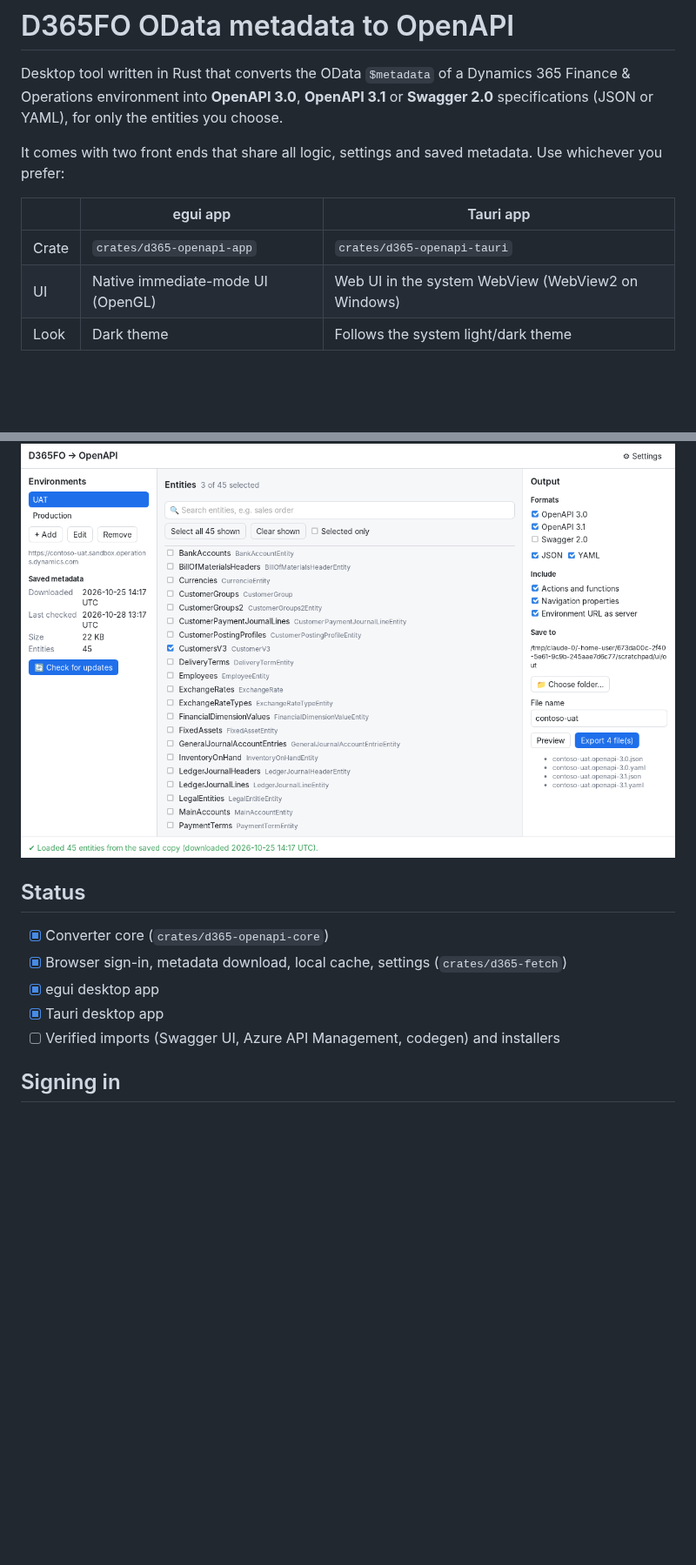
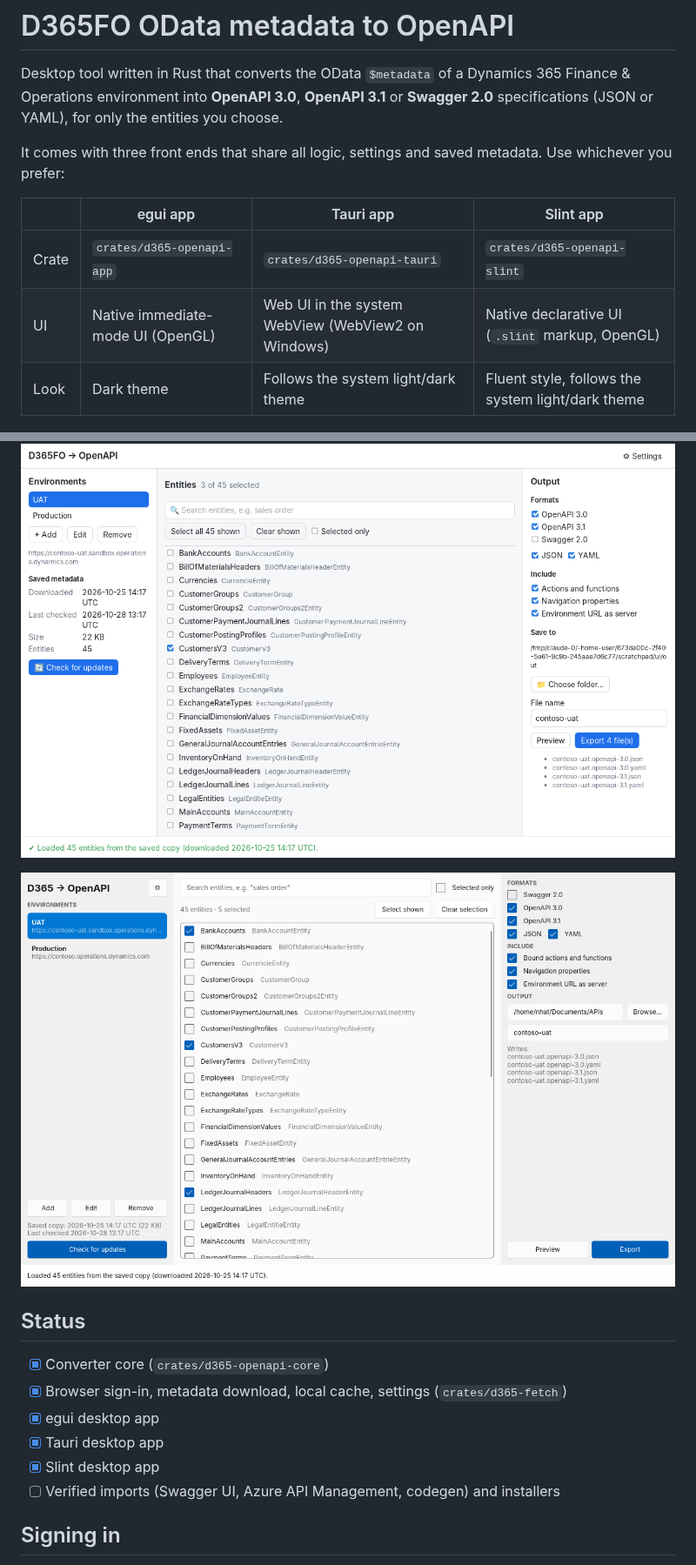
Before and after one commit to Nhat-Bui-CGI/D365FO-Odata-metadata-to-OpenAPI-Swagger-specifications, a Markdown page: README.md, 2 parts joined by grey strips. Shown at 87% size. GitHub-like rendering; pictures changed too: docs/screenshot-slint.png (added); blank space fills up the shorter version.

```diff
--- a/README.md
+++ b/README.md
@@ -5,18 +5,20 @@ Dynamics 365 Finance & Operations environment into **OpenAPI 3.0**,
 **OpenAPI 3.1** or **Swagger 2.0** specifications (JSON or YAML), for only the
 entities you choose.
 
-It comes with two front ends that share all logic, settings and saved
+It comes with three front ends that share all logic, settings and saved
 metadata. Use whichever you prefer:
 
-| | egui app | Tauri app |
-|---|---|---|
-| Crate | `crates/d365-openapi-app` | `crates/d365-openapi-tauri` |
-| UI | Native immediate-mode UI (OpenGL) | Web UI in the system WebView (WebView2 on Windows) |
-| Look | Dark theme | Follows the system light/dark theme |
+| | egui app | Tauri app | Slint app |
+|---|---|---|---|
+| Crate | `crates/d365-openapi-app` | `crates/d365-openapi-tauri` | `crates/d365-openapi-slint` |
+| UI | Native immediate-mode UI (OpenGL) | Web UI in the system WebView (WebView2 on Windows) | Native declarative UI (`.slint` markup, OpenGL) |
+| Look | Dark theme | Follows the system light/dark theme | Fluent style, follows the system light/dark theme |
 
 ![egui app](docs/screenshot-main.png)
 
 ![Tauri app](docs/screenshot-tauri.png)
+
+![Slint app](docs/screenshot-slint.png)
 
 ## Status
 
@@ -24,6 +26,7 @@ metadata. Use whichever you prefer:
 - [x] Browser sign-in, metadata download, local cache, settings (`crates/d365-fetch`)
 - [x] egui desktop app
 - [x] Tauri desktop app
+- [x] Slint desktop app
 - [ ] Verified imports (Swagger UI, Azure API Management, codegen) and installers
 
 ## Signing in
```
Also changed, not shown: other parts of README.md (+7 -5 lines), 8 other files.
